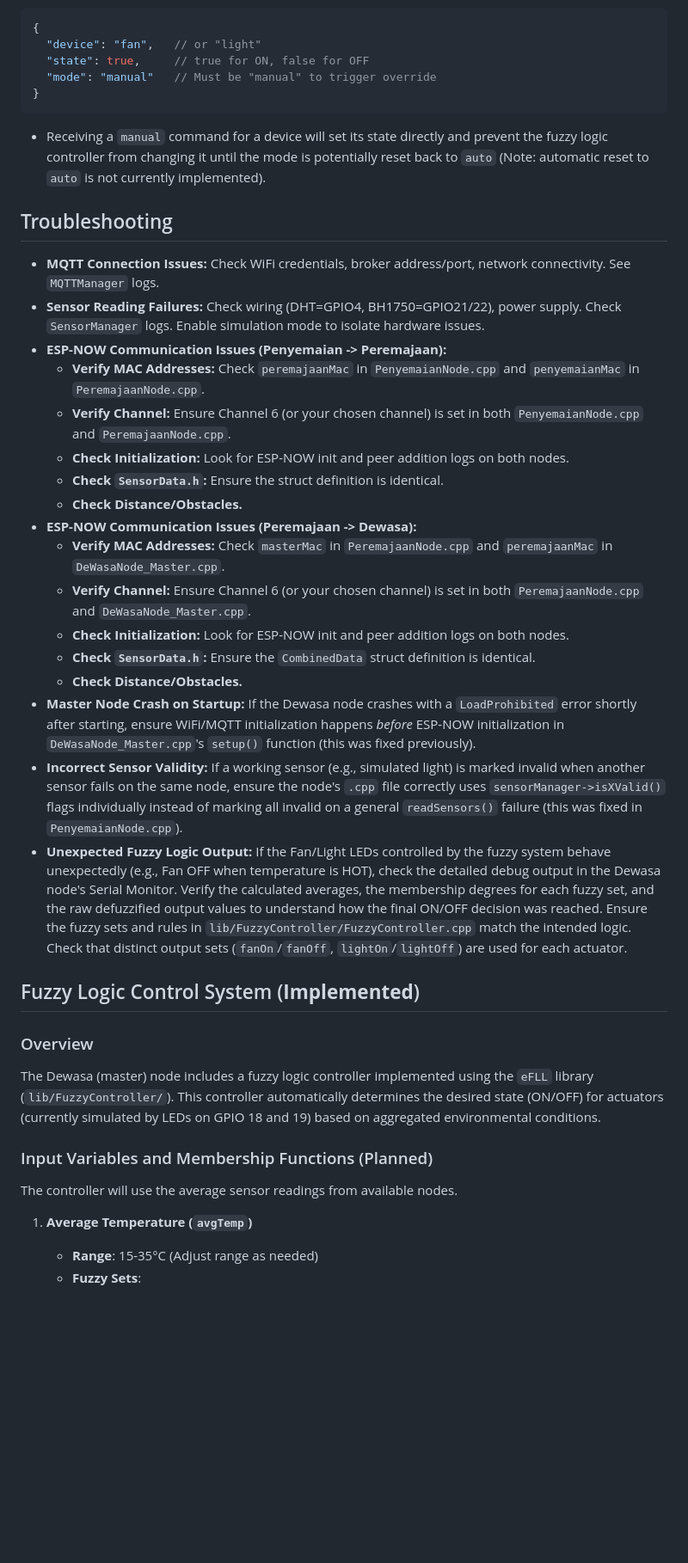
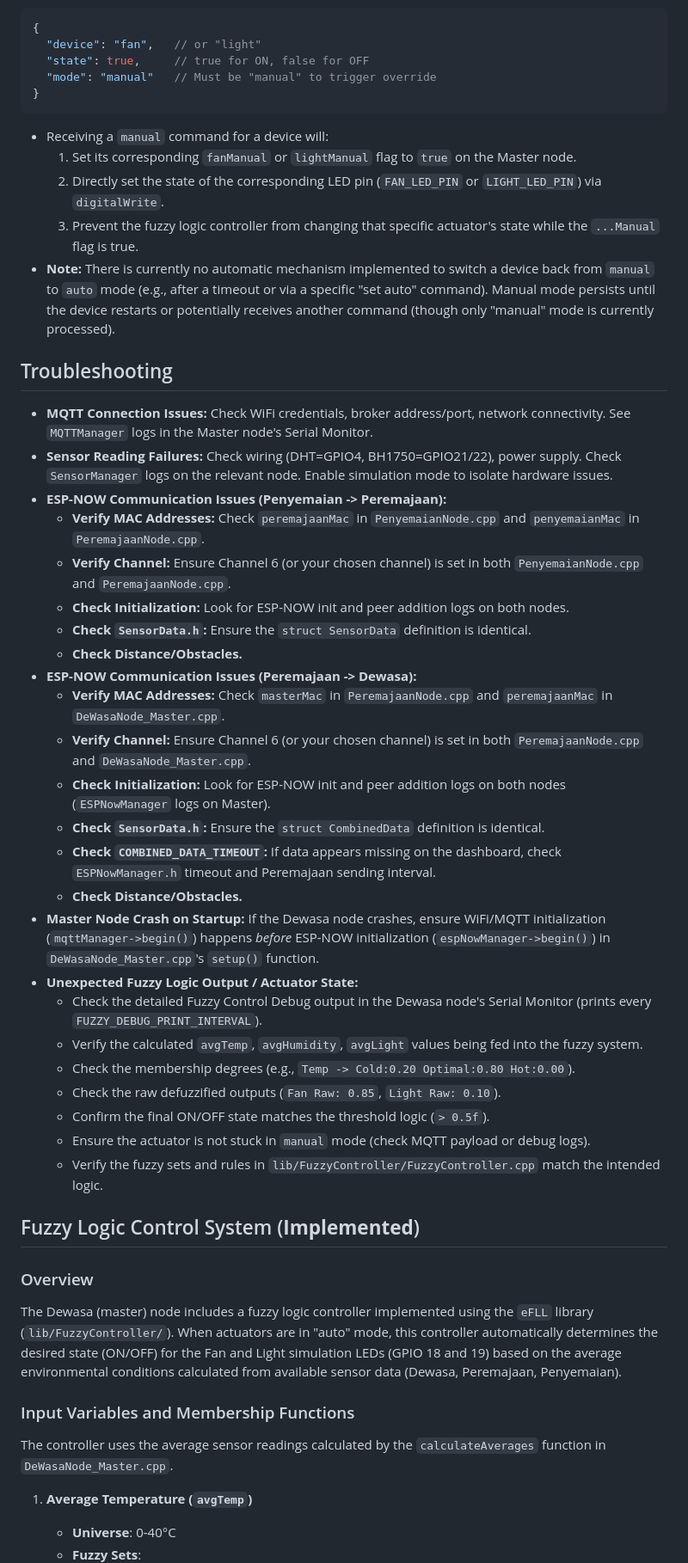
Before and after one commit to Tamatimtam/Lokatech-Greenhouse-Monitoring, a Markdown page: Hardware/new.md, the part around one of its changes. Shown at 86% size. GitHub-like rendering; blank space fills up the shorter version.

````diff
--- a/Hardware/new.md
+++ b/Hardware/new.md
@@ -214,38 +213,49 @@ The Master node listens on the `mqtt_control_topic` (`lokatech/greenhouse/contro
   "mode": "manual"   // Must be "manual" to trigger override
 }
 ```
-*   Receiving a `manual` command for a device will set its state directly and prevent the fuzzy logic controller from changing it until the mode is potentially reset back to `auto` (Note: automatic reset to `auto` is not currently implemented).
+*   Receiving a `manual` command for a device will:
+    1. Set its corresponding `fanManual` or `lightManual` flag to `true` on the Master node.
+    2. Directly set the state of the corresponding LED pin (`FAN_LED_PIN` or `LIGHT_LED_PIN`) via `digitalWrite`.
+    3. Prevent the fuzzy logic controller from changing that specific actuator's state while the `...Manual` flag is true.
+*   **Note:** There is currently no automatic mechanism implemented to switch a device back from `manual` to `auto` mode (e.g., after a timeout or via a specific "set auto" command). Manual mode persists until the device restarts or potentially receives another command (though only "manual" mode is currently processed).
 
 ## Troubleshooting
 
-*   **MQTT Connection Issues:** Check WiFi credentials, broker address/port, network connectivity. See `MQTTManager` logs.
-*   **Sensor Reading Failures:** Check wiring (DHT=GPIO4, BH1750=GPIO21/22), power supply. Check `SensorManager` logs. Enable simulation mode to isolate hardware issues.
+*   **MQTT Connection Issues:** Check WiFi credentials, broker address/port, network connectivity. See `MQTTManager` logs in the Master node's Serial Monitor.
+*   **Sensor Reading Failures:** Check wiring (DHT=GPIO4, BH1750=GPIO21/22), power supply. Check `SensorManager` logs on the relevant node. Enable simulation mode to isolate hardware issues.
 *   **ESP-NOW Communication Issues (Penyemaian -> Peremajaan):**
     *   **Verify MAC Addresses:** Check `peremajaanMac` in `PenyemaianNode.cpp` and `penyemaianMac` in `PeremajaanNode.cpp`.
     *   **Verify Channel:** Ensure Channel 6 (or your chosen channel) is set in both `PenyemaianNode.cpp` and `PeremajaanNode.cpp`.
     *   **Check Initialization:** Look for ESP-NOW init and peer addition logs on both nodes.
-    *   **Check `SensorData.h`:** Ensure the struct definition is identical.
+    *   **Check `SensorData.h`:** Ensure the `struct SensorData` definition is identical.
     *   **Check Distance/Obstacles.**
 *   **ESP-NOW Communication Issues (Peremajaan -> Dewasa):**
     *   **Verify MAC Addresses:** Check `masterMac` in `PeremajaanNode.cpp` and `peremajaanMac` in `DeWasaNode_Master.cpp`.
     *   **Verify Channel:** Ensure Channel 6 (or your chosen channel) is set in both `PeremajaanNode.cpp` and `DeWasaNode_Master.cpp`.
-    *   **Check Initialization:** Look for ESP-NOW init and peer addition logs on both nodes.
-    *   **Check `SensorData.h`:** Ensure the `CombinedData` struct definition is identical.
+    *   **Check Initialization:** Look for ESP-NOW init and peer addition logs on both nodes (`ESPNowManager` logs on Master).
+    *   **Check `SensorData.h`:** Ensure the `struct CombinedData` definition is identical.
+    *   **Check `COMBINED_DATA_TIMEOUT`:** If data appears missing on the dashboard, check `ESPNowManager.h` timeout and Peremajaan sending interval.
     *   **Check Distance/Obstacles.**
-*   **Master Node Crash on Startup:** If the Dewasa node crashes with a `LoadProhibited` error shortly after starting, ensure WiFi/MQTT initialization happens *before* ESP-NOW initialization in `DeWasaNode_Master.cpp`'s `setup()` function (this was fixed previously).
-*   **Incorrect Sensor Validity:** If a working sensor (e.g., simulated light) is marked invalid when another sensor fails on the same node, ensure the node's `.cpp` file correctly uses `sensorManager->isXValid()` flags individually instead of marking all invalid on a general `readSensors()` failure (this was fixed in `PenyemaianNode.cpp`).
-*   **Unexpected Fuzzy Logic Output:** If the Fan/Light LEDs controlled by the fuzzy system behave unexpectedly (e.g., Fan OFF when temperature is HOT), check the detailed debug output in the Dewasa node's Serial Monitor. Verify the calculated averages, the membership degrees for each fuzzy set, and the raw defuzzified output values to understand how the final ON/OFF decision was reached. Ensure the fuzzy sets and rules in `lib/FuzzyController/FuzzyController.cpp` match the intended logic. Check that distinct output sets (`fanOn`/`fanOff`, `lightOn`/`lightOff`) are used for each actuator.
+*   **Master Node Crash on Startup:** If the Dewasa node crashes, ensure WiFi/MQTT initialization (`mqttManager->begin()`) happens *before* ESP-NOW initialization (`espNowManager->begin()`) in `DeWasaNode_Master.cpp`'s `setup()` function.
+*   **Unexpected Fuzzy Logic Output / Actuator State:**
+    *   Check the detailed Fuzzy Control Debug output in the Dewasa node's Serial Monitor (prints every `FUZZY_DEBUG_PRINT_INTERVAL`).
+    *   Verify the calculated `avgTemp`, `avgHumidity`, `avgLight` values being fed into the fuzzy system.
+    *   Check the membership degrees (e.g., `Temp -> Cold:0.20 Optimal:0.80 Hot:0.00`).
+    *   Check the raw defuzzified outputs (`Fan Raw: 0.85`, `Light Raw: 0.10`).
+    *   Confirm the final ON/OFF state matches the threshold logic (`> 0.5f`).
+    *   Ensure the actuator is not stuck in `manual` mode (check MQTT payload or debug logs).
+    *   Verify the fuzzy sets and rules in `lib/FuzzyController/FuzzyController.cpp` match the intended logic.
 
 ## Fuzzy Logic Control System (**Implemented**)
 
 ### Overview
 
-The Dewasa (master) node includes a fuzzy logic controller implemented using the `eFLL` library (`lib/FuzzyController/`). This controller automatically determines the desired state (ON/OFF) for actuators (currently simulated by LEDs on GPIO 18 and 19) based on aggregated environmental conditions.
+The Dewasa (master) node includes a fuzzy logic controller implemented using the `eFLL` library (`lib/FuzzyController/`). When actuators are in "auto" mode, this controller automatically determines the desired state (ON/OFF) for the Fan and Light simulation LEDs (GPIO 18 and 19) based on the average environmental conditions calculated from available sensor data (Dewasa, Peremajaan, Penyemaian).
 
-### Input Variables and Membership Functions (Planned)
+### Input Variables and Membership Functions
 
-The controller will use the average sensor readings from available nodes.
+The controller uses the average sensor readings calculated by the `calculateAverages` function in `DeWasaNode_Master.cpp`.
 
 1.  **Average Temperature (`avgTemp`)**
-    *   **Range**: 15-35°C (Adjust range as needed)
+    *   **Universe**: 0-40°C
     *   **Fuzzy Sets**:
````
Also changed, not shown: other parts of Hardware/new.md (+72 -68 lines).
